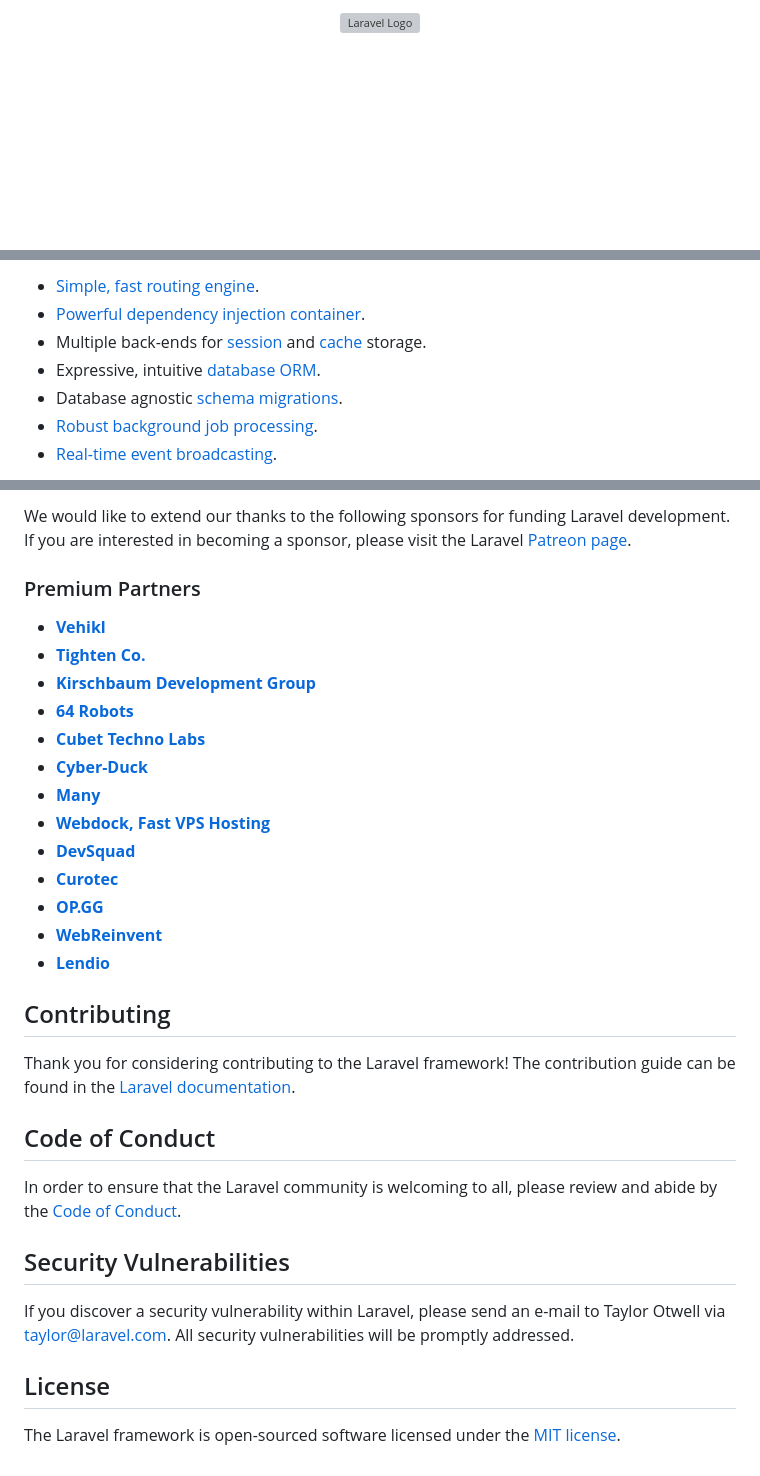
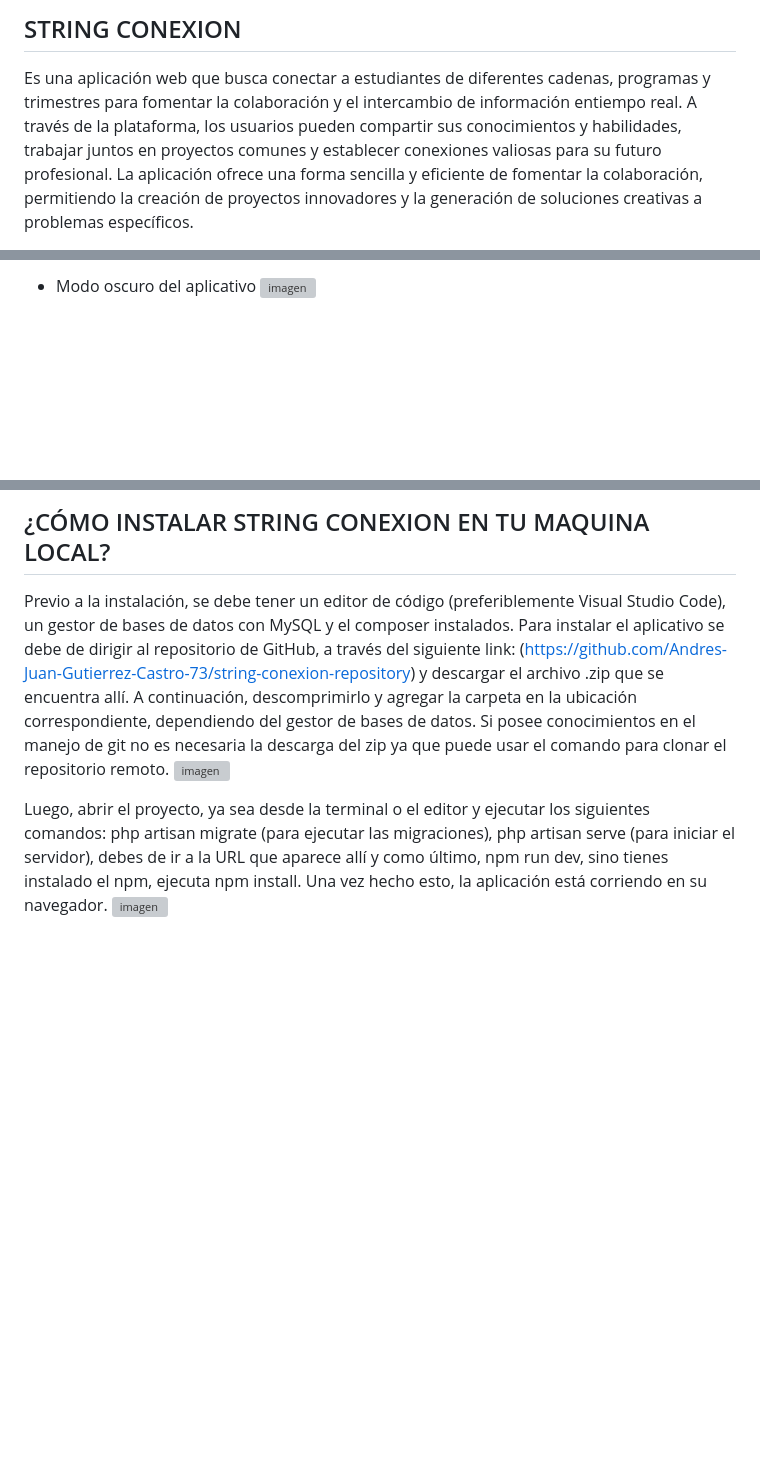
Before and after one commit to Andres-Juan-Gutierrez-Castro-73/string-conexion-repository, a Markdown page: README.md, 3 parts joined by grey strips. Drawn GitHub-style; blank space fills up the shorter version; grey boxes are pictures that could not be loaded.

```diff
--- a/README.md
+++ b/README.md
@@ -1,2 +1,3 @@
-<p align="center"><a href="https://laravel.com" target="_blank"><img src="https://raw.githubusercontent.com/laravel/art/master/logo-lockup/5%20SVG/2%20CMYK/1%20Full%20Color/laravel-logolockup-cmyk-red.svg" width="400" alt="Laravel Logo"></a></p>
+## STRING CONEXION
+Es una aplicación web que busca conectar a estudiantes de diferentes cadenas, programas y trimestres para fomentar la colaboración y el intercambio de información entiempo real. A través de la plataforma, los usuarios pueden compartir sus conocimientos y habilidades, trabajar juntos en proyectos comunes y establecer conexiones valiosas para su futuro profesional. La aplicación ofrece una forma sencilla y eficiente de fomentar la colaboración, permitiendo la creación de proyectos innovadores y la generación de soluciones creativas a problemas específicos.
 
@@ -13,9 +13,4 @@ Laravel is a web application framework with expressive, elegant syntax. We belie
 
-- [Simple, fast routing engine](https://laravel.com/docs/routing).
-- [Powerful dependency injection container](https://laravel.com/docs/container).
-- Multiple back-ends for [session](https://laravel.com/docs/session) and [cache](https://laravel.com/docs/cache) storage.
-- Expressive, intuitive [database ORM](https://laravel.com/docs/eloquent).
-- Database agnostic [schema migrations](https://laravel.com/docs/migrations).
-- [Robust background job processing](https://laravel.com/docs/queues).
-- [Real-time event broadcasting](https://laravel.com/docs/broadcasting).
+* Modo oscuro del aplicativo
+![imagen](https://github.com/Andres-Juan-Gutierrez-Castro-73/string-conexion-repository/assets/129460418/6ac2440e-a1b8-47b6-83eb-e1552cd2f2f2)
 
@@ -33,34 +34,7 @@ If you don't feel like reading, [Laracasts](https://laracasts.com) can help. Lar
 
-We would like to extend our thanks to the following sponsors for funding Laravel development. If you are interested in becoming a sponsor, please visit the Laravel [Patreon page](https://patreon.com/taylorotwell).
+## ¿CÓMO INSTALAR STRING CONEXION EN TU MAQUINA LOCAL?
+Previo a la instalación, se debe tener un editor de código (preferiblemente Visual Studio Code), un gestor de bases de datos con MySQL y el composer instalados. Para instalar el aplicativo se debe de dirigir al repositorio de GitHub, a través del siguiente link: (https://github.com/Andres-Juan-Gutierrez-Castro-73/string-conexion-repository) y descargar el archivo .zip que se encuentra allí. A continuación, descomprimirlo y agregar la carpeta en la ubicación correspondiente, dependiendo del gestor de bases de datos. Si posee conocimientos en el manejo de git no es necesaria la descarga del zip ya que puede usar el comando para clonar el repositorio remoto.
+![imagen](https://github.com/Andres-Juan-Gutierrez-Castro-73/string-conexion-repository/assets/129460418/36401291-7409-4907-996e-e2ff59b961e0)
 
-### Premium Partners
-
-- **[Vehikl](https://vehikl.com/)**
-- **[Tighten Co.](https://tighten.co)**
-- **[Kirschbaum Development Group](https://kirschbaumdevelopment.com)**
-- **[64 Robots](https://64robots.com)**
-- **[Cubet Techno Labs](https://cubettech.com)**
-- **[Cyber-Duck](https://cyber-duck.co.uk)**
-- **[Many](https://www.many.co.uk)**
-- **[Webdock, Fast VPS Hosting](https://www.webdock.io/en)**
-- **[DevSquad](https://devsquad.com)**
-- **[Curotec](https://www.curotec.com/services/technologies/laravel/)**
-- **[OP.GG](https://op.gg)**
-- **[WebReinvent](https://webreinvent.com/?utm_source=laravel&utm_medium=github&utm_campaign=patreon-sponsors)**
-- **[Lendio](https://lendio.com)**
-
-## Contributing
-
-Thank you for considering contributing to the Laravel framework! The contribution guide can be found in the [Laravel documentation](https://laravel.com/docs/contributions).
-
-## Code of Conduct
-
-In order to ensure that the Laravel community is welcoming to all, please review and abide by the [Code of Conduct](https://laravel.com/docs/contributions#code-of-conduct).
-
-## Security Vulnerabilities
-
-If you discover a security vulnerability within Laravel, please send an e-mail to Taylor Otwell via [taylor@laravel.com](mailto:taylor@laravel.com). All security vulnerabilities will be promptly addressed.
-
-## License
-
-The Laravel framework is open-sourced software licensed under the [MIT license](https://opensource.org/licenses/MIT).
+Luego, abrir el proyecto, ya sea desde la terminal o el editor y ejecutar los siguientes comandos: php artisan migrate (para ejecutar las migraciones), php artisan serve (para iniciar el servidor), debes de ir a la URL que aparece allí y como último, npm run dev, sino tienes instalado el npm, ejecuta npm install. Una vez hecho esto, la aplicación está corriendo en su navegador.
+![imagen](https://github.com/Andres-Juan-Gutierrez-Castro-73/string-conexion-repository/assets/129460418/b75bc29f-0d51-46c4-a99b-1731a052af21)
```
Also changed, not shown: other parts of README.md (+19 -14 lines).
